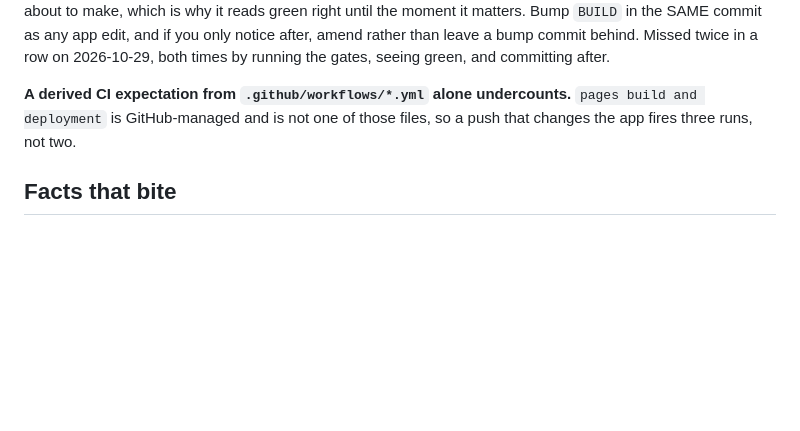
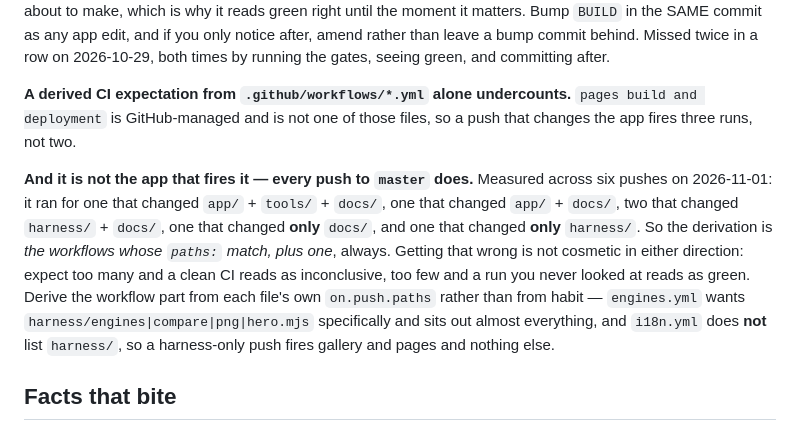
Before and after one commit to kingchddg901/stone-author, a Markdown page: CLAUDE.md, the part around the change. Rendered like a GitHub page; blank space fills up the shorter version.

Commit message:
CLAUDE.md: pages fires on every push, not on an app change
The CI-derivation note said a push that changes the app fires three runs
rather than two, which is true and reads as though the app is what fires
the pages build. It is not. Measured across six pushes today: it ran for
app+tools+docs, for app+docs, twice for harness+docs, once for docs ALONE
and once for harness ALONE.

So the derivation is the workflows whose paths match, PLUS ONE, always.
Wrong in either direction costs something real - too many and a clean CI
reads inconclusive, too few and a run nobody looked at reads green. Also
spells out that i18n.yml does not list harness/, so a harness-only push is
gallery and pages and nothing else.

Co-Authored-By: Claude Opus 5 <noreply@anthropic.com>

```diff
--- a/CLAUDE.md
+++ b/CLAUDE.md
@@ -106,6 +106,16 @@ Missed twice in a row on 2026-10-29, both times by running the gates, seeing gre
 **A derived CI expectation from `.github/workflows/*.yml` alone undercounts.** `pages build and deployment`
 is GitHub-managed and is not one of those files, so a push that changes the app fires three runs, not two.
 
+**And it is not the app that fires it — every push to `master` does.** Measured across six pushes on
+2026-11-01: it ran for one that changed `app/` + `tools/` + `docs/`, one that changed `app/` + `docs/`,
+two that changed `harness/` + `docs/`, one that changed **only** `docs/`, and one that changed **only**
+`harness/`. So the derivation is *the workflows whose `paths:` match, plus one*, always. Getting that
+wrong is not cosmetic in either direction: expect too many and a clean CI reads as inconclusive, too
+few and a run you never looked at reads as green. Derive the workflow part from each file's own
+`on.push.paths` rather than from habit — `engines.yml` wants `harness/engines|compare|png|hero.mjs`
+specifically and sits out almost everything, and `i18n.yml` does **not** list `harness/`, so a
+harness-only push fires gallery and pages and nothing else.
+
 ## Facts that bite
 
 - **This repo is public.** `.claude/` is gitignored and stays that way — private tooling and notes live
```
